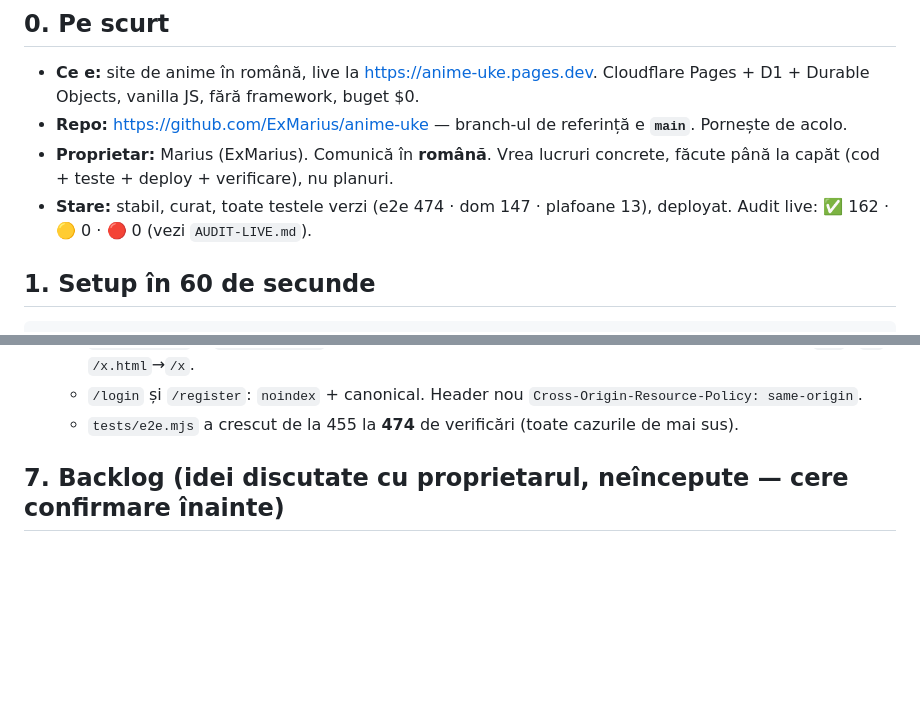
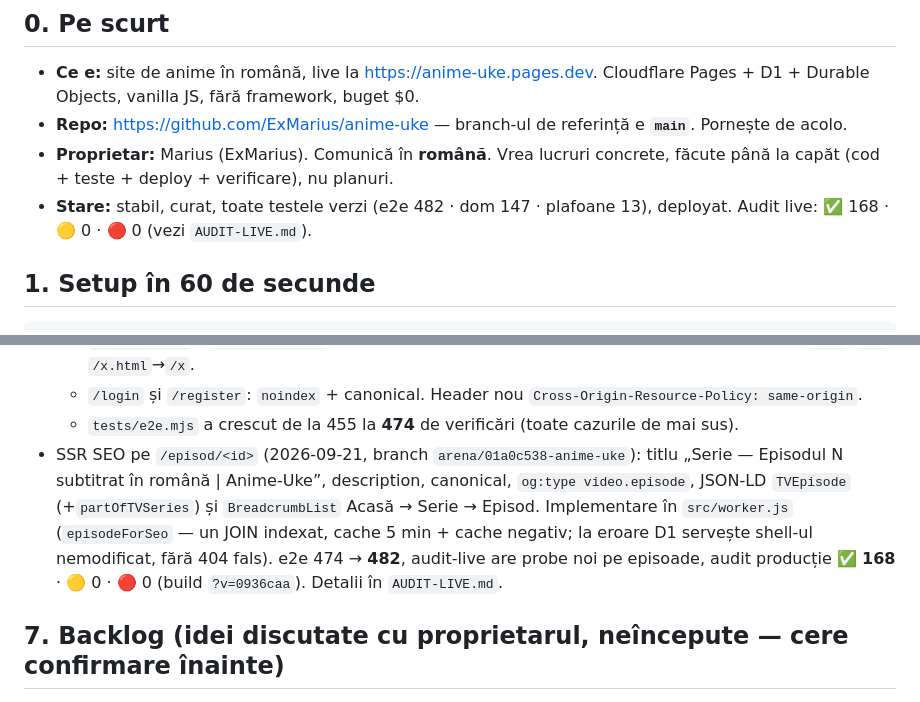
Before and after one commit to ExMarius/anime-uke, a Markdown page: AGENTS.md, 2 parts joined by grey strips. GitHub-like rendering; blank space fills up the shorter version.

```diff
--- a/AGENTS.md
+++ b/AGENTS.md
@@ -13,8 +13,8 @@ Citește fișierul ăsta **înainte** de orice. Sunt ~5 minute și îți economi
 - **Repo:** https://github.com/ExMarius/anime-uke — branch-ul de referință e **`main`**. Pornește de acolo.
 - **Proprietar:** Marius (ExMarius). Comunică în **română**. Vrea lucruri concrete, făcute până la capăt
   (cod + teste + deploy + verificare), nu planuri.
-- **Stare:** stabil, curat, toate testele verzi (e2e 474 · dom 147 · plafoane 13), deployat.
-  Audit live: ✅ 162 · 🟡 0 · 🔴 0 (vezi `AUDIT-LIVE.md`).
+- **Stare:** stabil, curat, toate testele verzi (e2e 482 · dom 147 · plafoane 13), deployat.
+  Audit live: ✅ 168 · 🟡 0 · 🔴 0 (vezi `AUDIT-LIVE.md`).
 
 ## 1. Setup în 60 de secunde
 
@@ -123,6 +123,12 @@ cat cf-relay/last-output.txt
     `STATIC_PAGES` + `DYNAMIC_PAGES` verificat ÎNAINTE de poarta de autentificare, cu normalizare `/x/`→`/x`, `/x.html`→`/x`.
   - `/login` și `/register`: `noindex` + canonical. Header nou `Cross-Origin-Resource-Policy: same-origin`.
   - `tests/e2e.mjs` a crescut de la 455 la **474** de verificări (toate cazurile de mai sus).
+- SSR SEO pe `/episod/<id>` (2026-09-21, branch `arena/01a0c538-anime-uke`): titlu
+  „Serie — Episodul N subtitrat în română | Anime-Uke”, description, canonical, `og:type video.episode`,
+  JSON-LD `TVEpisode` (+`partOfTVSeries`) și `BreadcrumbList` Acasă → Serie → Episod. Implementare în
+  `src/worker.js` (`episodeForSeo` — un JOIN indexat, cache 5 min + cache negativ; la eroare D1 servește
+  shell-ul nemodificat, fără 404 fals). e2e 474 → **482**, audit-live are probe noi pe episoade, audit
+  producție ✅ **168** · 🟡 0 · 🔴 0 (build `?v=0936caa`). Detalii în `AUDIT-LIVE.md`.
 
 ## 7. Backlog (idei discutate cu proprietarul, neîncepute — cere confirmare înainte)
 
```
Also changed, not shown: AUDIT-LIVE.md (+18 -7 lines).
